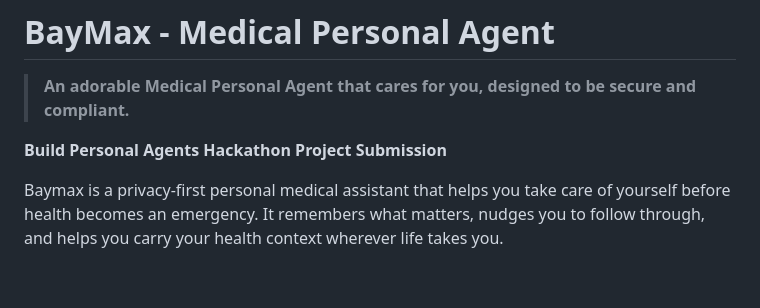
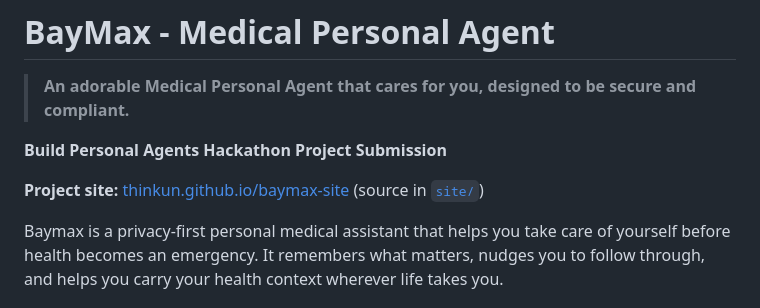
Before and after one commit to biobitworks/baymax-medical-pa, a Markdown page: README.md, the part around the change. Rendered like a GitHub page; blank space fills up the shorter version.

Commit message:
Link the hosted project site from the README
Co-Authored-By: Claude Opus 5.5 <noreply@anthropic.com>

```diff
--- a/README.md
+++ b/README.md
@@ -3,6 +3,8 @@
 > **An adorable Medical Personal Agent that cares for you, designed to be secure and compliant.**
 
 **Build Personal Agents Hackathon Project Submission**
+
+**Project site:** [thinkun.github.io/baymax-site](https://thinkun.github.io/baymax-site/) (source in [`site/`](site/index.html))
 
 Baymax is a privacy-first personal medical assistant that helps you take care of yourself before health becomes an emergency. It remembers what matters, nudges you to follow through, and helps you carry your health context wherever life takes you.
 
```
